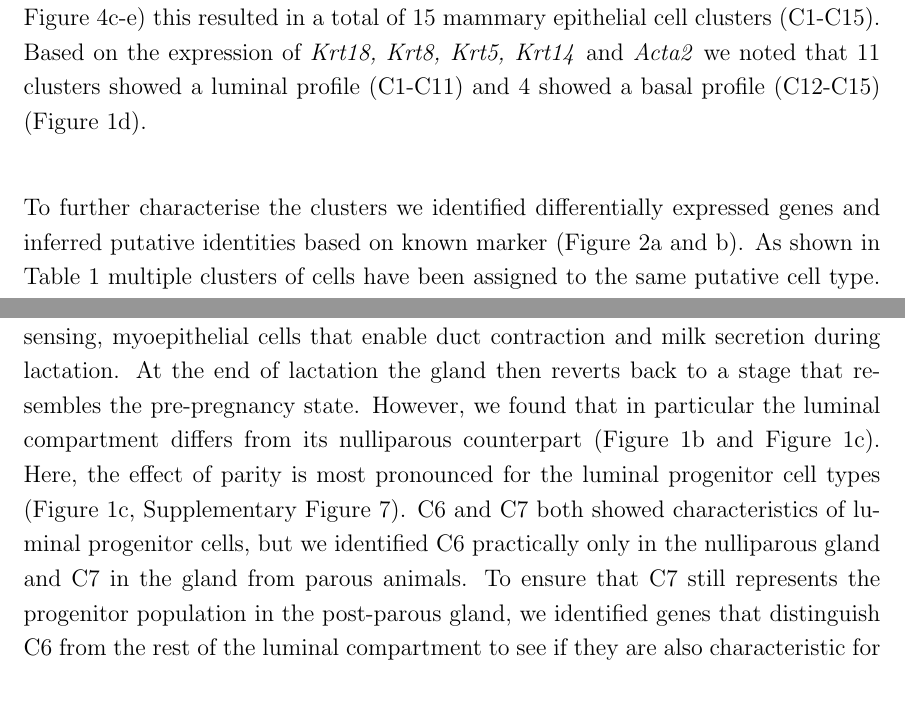
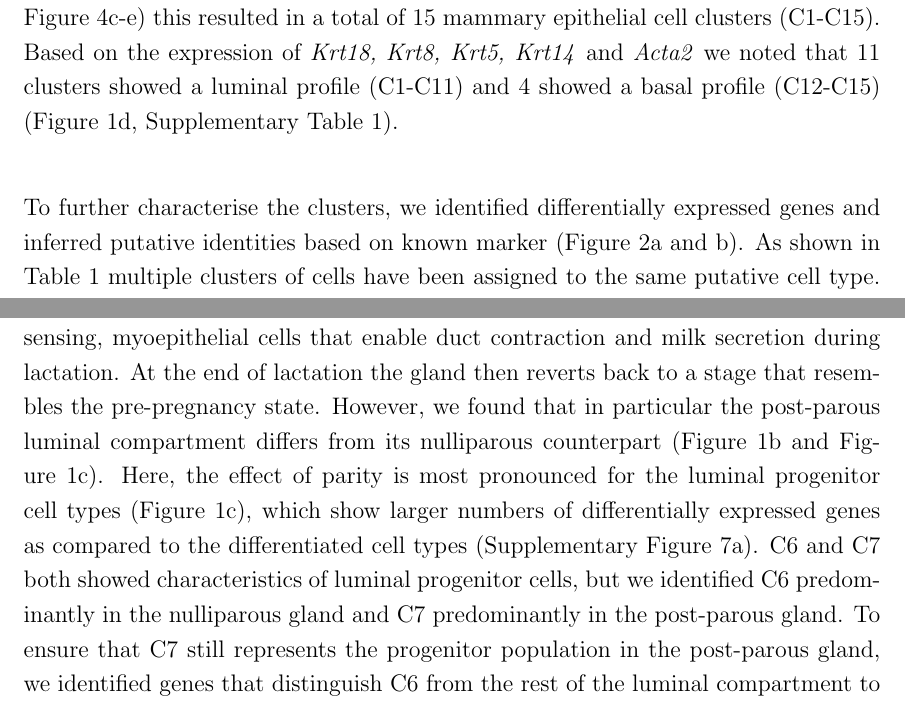
Before and after one commit to MarioniLab/MammaryGland, a LaTeX paper (paper/main.tex): two parts of pages 5 and 8 of 25, joined at a grey line, cut so that both start at the same text. Compiled offline with pdfLaTeX.

Commit message:
Walids suggestions

```diff
--- a/paper/main.tex
+++ b/paper/main.tex
@@ -119,9 +119,9 @@ First, we dissected the global structure by unsupervised clustering using a shar
 This resulted in a coarse clustering into 13 groups (Supplementary Figure 4a).
 In a second step we applied hierarchical clustering to each of the identified groups to further resolve the cellular heterogeneity (\autoref{F1}c, Supplementary Figure 4b).
 After removal of endothelial and immune cell clusters (Supplementary Figure 4c-e) this resulted in a total of 15 mammary epithelial cell clusters (C1-C15).
-Based on the expression of \textit{Krt18,} \textit{Krt8, Krt5, Krt14} and \textit{Acta2} we noted that 11 clusters showed a luminal profile (C1-C11) and 4 showed a basal profile (C12-C15) (\autoref{F1}d).\\
+Based on the expression of \textit{Krt18,} \textit{Krt8, Krt5, Krt14} and \textit{Acta2} we noted that 11 clusters showed a luminal profile (C1-C11) and 4 showed a basal profile (C12-C15) (\autoref{F1}d, Supplementary Table 1).\\
 
-To further characterise the clusters we identified differentially expressed genes and inferred putative identities based on known marker (\autoref{F2}a and b).
+To further characterise the clusters, we identified differentially expressed genes and inferred putative identities based on known marker (\autoref{F2}a and b).
 As shown in Table 1 multiple clusters of cells have been assigned to the same putative cell type.
 We found that in these instances the cells showed a high similarity and expressed the same marker genes but derived from different developmental stages, suggesting that the stage of the gland has specific effects on the transcriptional landscape of certain cell types.\\
 
@@ -176,9 +176,9 @@ Our data illustrates how the cellular composition of the gland changes during th
 The luminal compartment shifts from giving rise to mainly hormone sensing cells to producing alveolar, milk-producing cells during pregnancy and lactation.
 The basal compartment on the other hand differentiates to produce oxytocin-sensing, myoepithelial cells that enable duct contraction and milk secretion during lactation.
 At the end of lactation the gland then reverts back to a stage that resembles the pre-pregnancy state.
-However, we found that in particular the luminal compartment differs from its nulliparous counterpart (\autoref{F1}b and \autoref{F1}c).
-Here, the effect of parity is most pronounced for the luminal progenitor cell types (\autoref{F1}c, Supplementary Figure 7).
-C6 and C7 both showed characteristics of luminal progenitor cells, but we identified C6 practically only in the nulliparous gland and C7 in the gland from parous animals.
+However, we found that in particular the post-parous luminal compartment differs from its nulliparous counterpart (\autoref{F1}b and \autoref{F1}c).
+Here, the effect of parity is most pronounced for the luminal progenitor cell types (\autoref{F1}c), which show larger numbers of differentially expressed genes as compared to the differentiated cell types (Supplementary Figure 7a).
+C6 and C7 both showed characteristics of luminal progenitor cells, but we identified C6 predominantly in the nulliparous gland and C7 predominantly in the post-parous gland.
 To ensure that C7 still represents the progenitor population in the post-parous gland, we identified genes that distinguish C6 from the rest of the luminal compartment to see if they are also characteristic for the proposed post-parity progenitor population C7.
 Indeed, we find genes that are differentially expressed between C6 and the rest of the luminal compartment to show the same trend between C7 and the luminal compartment (\autoref{F5}a).
 In a similar manner we can distinguish C7 from the rest of the PI gland in a principal component analysis (PCA) using the identified progenitor genes (Supplementary Fig 7b and c).
```
Also changed, not shown: paper/main.tex (4 more changed lines).
